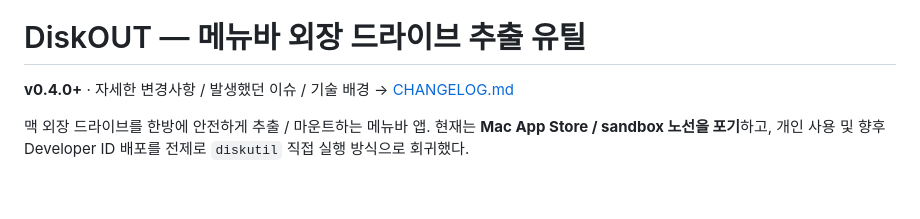
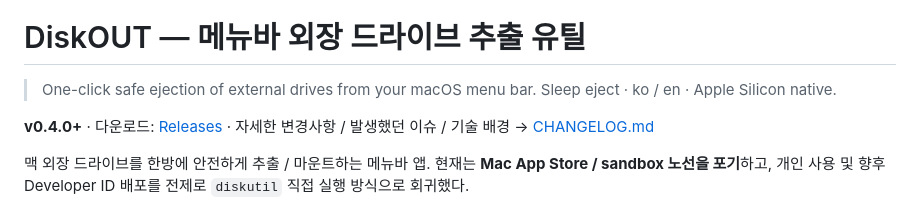
Before and after one commit to yooongZa/DiskOUT, a Markdown page: README.md, the part around one of its changes. GitHub-like rendering; blank space fills up the shorter version.

Commit message:
README: add logo and English one-liner for public discovery
Co-Authored-By: Claude Opus 4.7 <noreply@anthropic.com>

```diff
--- a/README.md
+++ b/README.md
@@ -1,6 +5,8 @@
 # DiskOUT — 메뉴바 외장 드라이브 추출 유틸
 
-**v0.4.0+** · 자세한 변경사항 / 발생했던 이슈 / 기술 배경 → [CHANGELOG.md](CHANGELOG.md)
+> One-click safe ejection of external drives from your macOS menu bar. Sleep eject · ko / en · Apple Silicon native.
+
+**v0.4.0+** · 다운로드: [Releases](https://github.com/yooongZa/DiskOUT/releases) · 자세한 변경사항 / 발생했던 이슈 / 기술 배경 → [CHANGELOG.md](CHANGELOG.md)
 
 맥 외장 드라이브를 한방에 안전하게 추출 / 마운트하는 메뉴바 앱.
 현재는 **Mac App Store / sandbox 노선을 포기**하고, 개인 사용 및 향후 Developer ID 배포를 전제로 `diskutil` 직접 실행 방식으로 회귀했다.
```
Also changed, not shown: other parts of README.md (+4 -0 lines).
